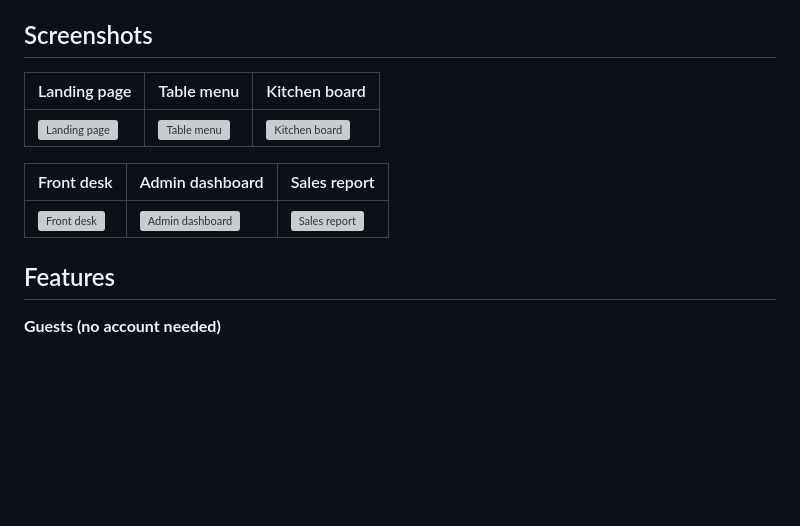
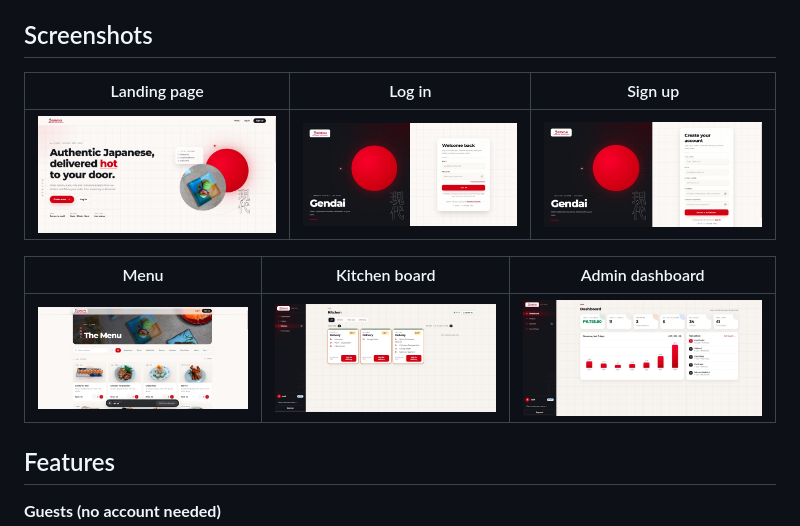
Before and after one commit to ChrstphrAnglo/gendai-react, a Markdown page: README.md, the part around the change. Drawn GitHub-style; pictures changed too: docs/screenshots/dashboard.jpg (added), docs/screenshots/kitchen.jpg (added), docs/screenshots/landing.jpg (added); blank space fills up the shorter version; grey boxes are pictures that could not be loaded.

Commit message:
Add screenshots

```diff
--- a/README.md
+++ b/README.md
@@ -6,13 +6,13 @@ A full-stack ordering system for a Japanese restaurant: guests order from their
 
 ## Screenshots
 
-| Landing page | Table menu | Kitchen board |
+| Landing page | Log in | Sign up |
 | --- | --- | --- |
-| ![Landing page](docs/screenshots/landing.png) | ![Table menu](docs/screenshots/dine-menu.png) | ![Kitchen board](docs/screenshots/kitchen.png) |
+| ![Landing page](docs/screenshots/landing.jpg) | ![Log in](docs/screenshots/login.jpg) | ![Sign up](docs/screenshots/signup.jpg) |
 
-| Front desk | Admin dashboard | Sales report |
+| Menu | Kitchen board | Admin dashboard |
 | --- | --- | --- |
-| ![Front desk](docs/screenshots/front-desk.png) | ![Admin dashboard](docs/screenshots/dashboard.png) | ![Sales report](docs/screenshots/sales-report.png) |
+| ![Menu](docs/screenshots/menu.jpg) | ![Kitchen board](docs/screenshots/kitchen.jpg) | ![Admin dashboard](docs/screenshots/dashboard.jpg) |
 
 ## Features
 
```
Also changed, not shown: 1 other file.
